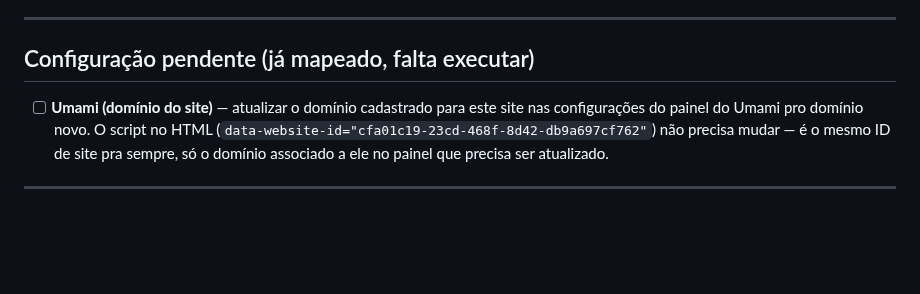
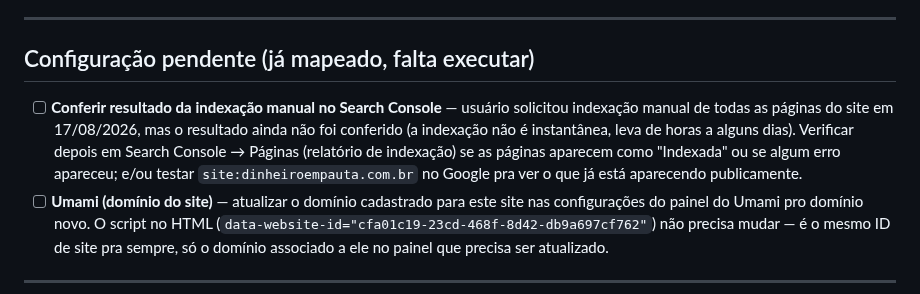
Before and after one commit to dinheiroempauta/dinheiro-em-pauta, a Markdown page: internal/BACKLOG.md, the part around the change. Drawn GitHub-style; blank space fills up the shorter version.

Commit message:
Anota pendência: conferir resultado da indexação manual no Search Console

```diff
--- a/internal/BACKLOG.md
+++ b/internal/BACKLOG.md
@@ -8,6 +8,14 @@ para a seção "Concluído", no fim, com a data).
 
 ## Configuração pendente (já mapeado, falta executar)
 
+- [ ] **Conferir resultado da indexação manual no Search Console** —
+      usuário solicitou indexação manual de todas as páginas do site em
+      17/08/2026, mas o resultado ainda não foi conferido (a indexação
+      não é instantânea, leva de horas a alguns dias). Verificar depois
+      em Search Console → Páginas (relatório de indexação) se as
+      páginas aparecem como "Indexada" ou se algum erro apareceu; e/ou
+      testar `site:dinheiroempauta.com.br` no Google pra ver o que já
+      está aparecendo publicamente.
 - [ ] **Umami (domínio do site)** — atualizar o domínio cadastrado para
       este site nas configurações do painel do Umami pro domínio novo.
       O script no HTML (`data-website-id="cfa01c19-23cd-468f-8d42-db9a697cf762"`)
```
